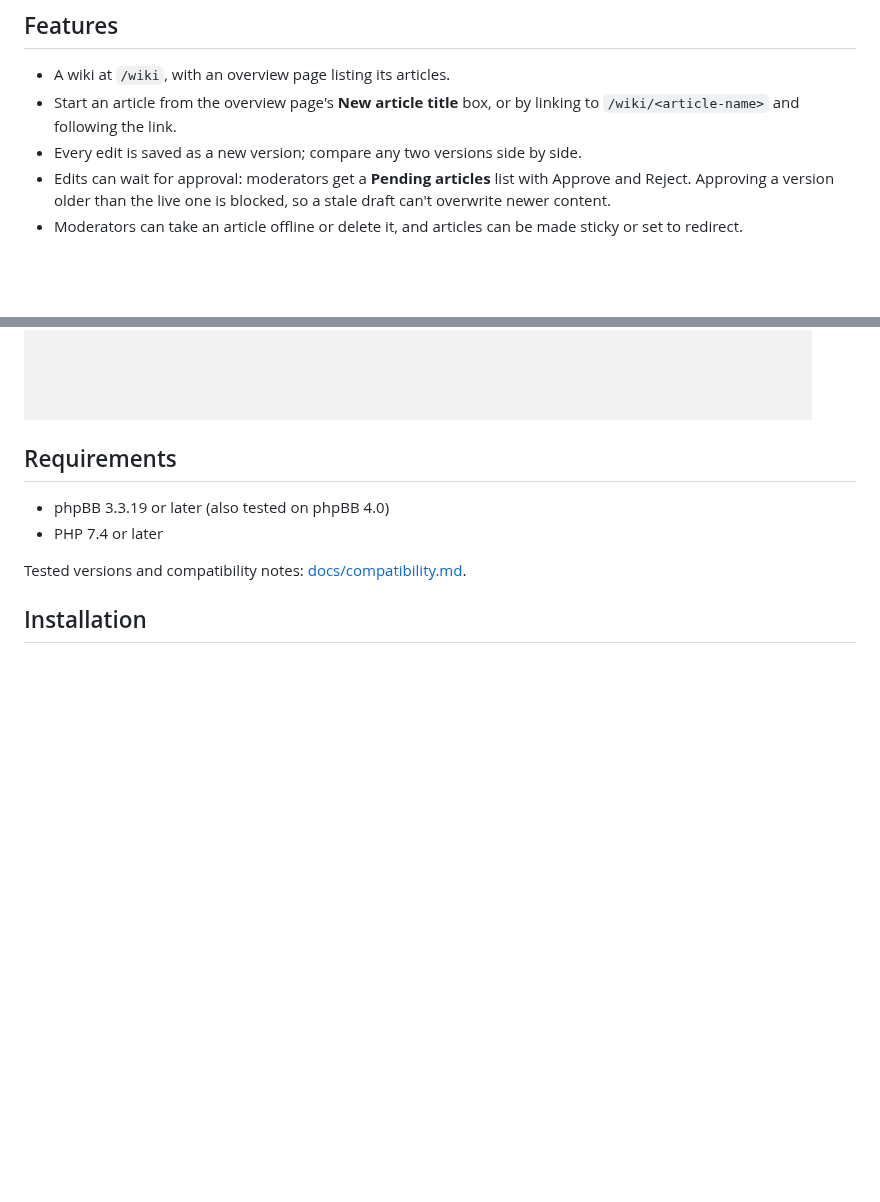
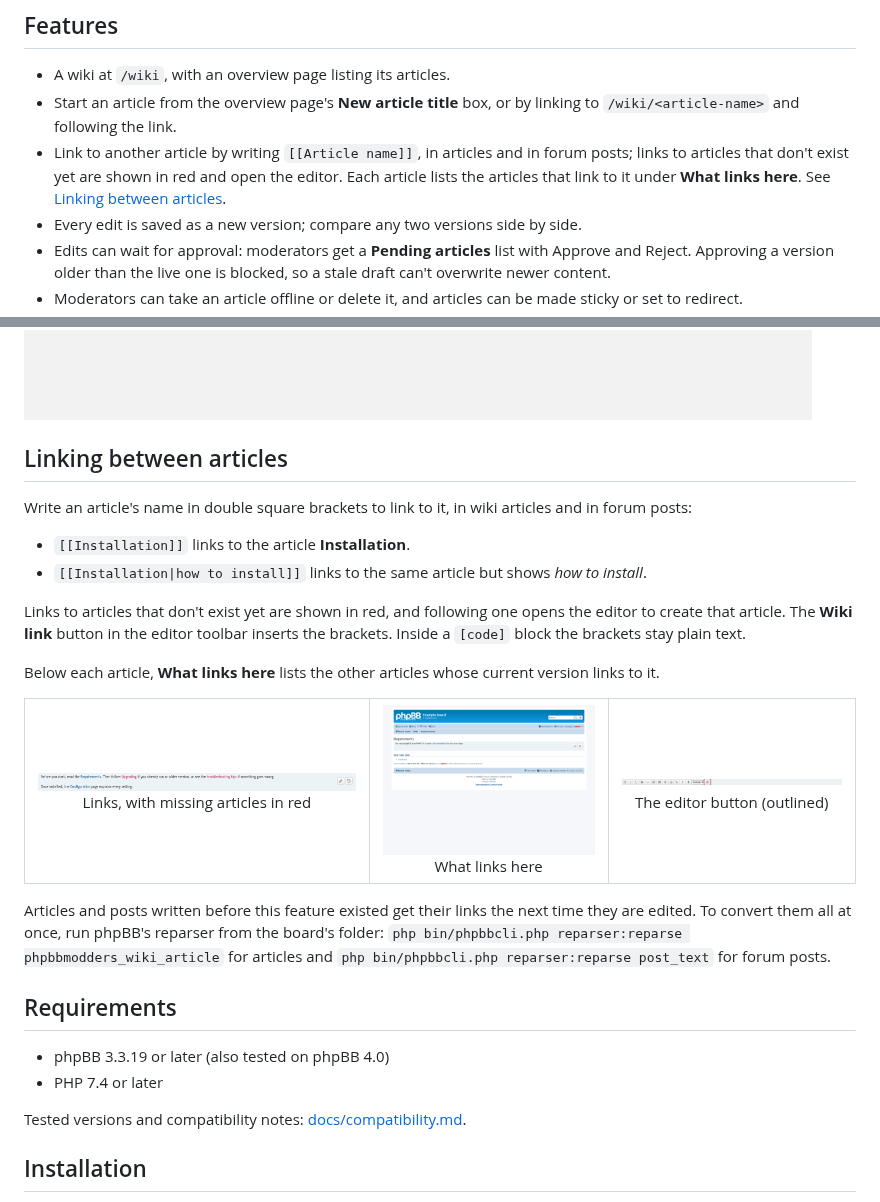
Before and after one commit to phpbbmodders/phpbb-ext-wiki, a Markdown page: README.md, 2 parts joined by grey strips. Rendered like a GitHub page; pictures changed too: docs/images/wiki-article-links.png (added), docs/images/wiki-link-button.png (added), docs/images/wiki-what-links-here.png (added); blank space fills up the shorter version.

```diff
--- a/README.md
+++ b/README.md
@@ -8,6 +8,7 @@ A wiki for phpBB with version history, side-by-side compare, and a moderation qu
 
 - A wiki at `/wiki`, with an overview page listing its articles.
 - Start an article from the overview page's **New article title** box, or by linking to `/wiki/<article-name>` and following the link.
+- Link to another article by writing `[[Article name]]`, in articles and in forum posts; links to articles that don't exist yet are shown in red and open the editor. Each article lists the articles that link to it under **What links here**. See [Linking between articles](#linking-between-articles).
 - Every edit is saved as a new version; compare any two versions side by side.
 - Edits can wait for approval: moderators get a **Pending articles** list with Approve and Reject. Approving a version older than the live one is blocked, so a stale draft can't overwrite newer content.
 - Moderators can take an article offline or delete it, and articles can be made sticky or set to redirect.
@@ -33,6 +34,27 @@ The version history page also has a "Moderator controls" dropdown for taking
 an active article offline or deleting it entirely:
 
 [![Moderator controls dropdown: set article inactive, delete article](docs/images/wiki-moderator-controls.png)](docs/images/wiki-moderator-controls.png)
+
+## Linking between articles
+
+Write an article's name in double square brackets to link to it, in wiki articles and in forum posts:
+
+- `[[Installation]]` links to the article **Installation**.
+- `[[Installation|how to install]]` links to the same article but shows *how to install*.
+
+Links to articles that don't exist yet are shown in red, and following one opens the editor to create that article. The **Wiki link** button in the editor toolbar inserts the brackets. Inside a `[code]` block the brackets stay plain text.
+
+Below each article, **What links here** lists the other articles whose current version links to it.
+
+<table>
+  <tr>
+    <td align="center"><a href="docs/images/wiki-article-links.png"><img src="docs/images/wiki-article-links.png" width="420" alt="An article with links to other articles; links to articles that don't exist yet are red"></a><br>Links, with missing articles in red</td>
+    <td align="center"><a href="docs/images/wiki-what-links-here.png"><img src="docs/images/wiki-what-links-here.png" width="280" alt="An article with its What links here list"></a><br>What links here</td>
+    <td align="center"><a href="docs/images/wiki-link-button.png"><img src="docs/images/wiki-link-button.png" width="280" alt="The Wiki link button in the editor toolbar, outlined"></a><br>The editor button (outlined)</td>
+  </tr>
+</table>
+
+Articles and posts written before this feature existed get their links the next time they are edited. To convert them all at once, run phpBB's reparser from the board's folder: `php bin/phpbbcli.php reparser:reparse phpbbmodders_wiki_article` for articles and `php bin/phpbbcli.php reparser:reparse post_text` for forum posts.
 
 ## Requirements
 
```
Also changed, not shown: 8 other files.
